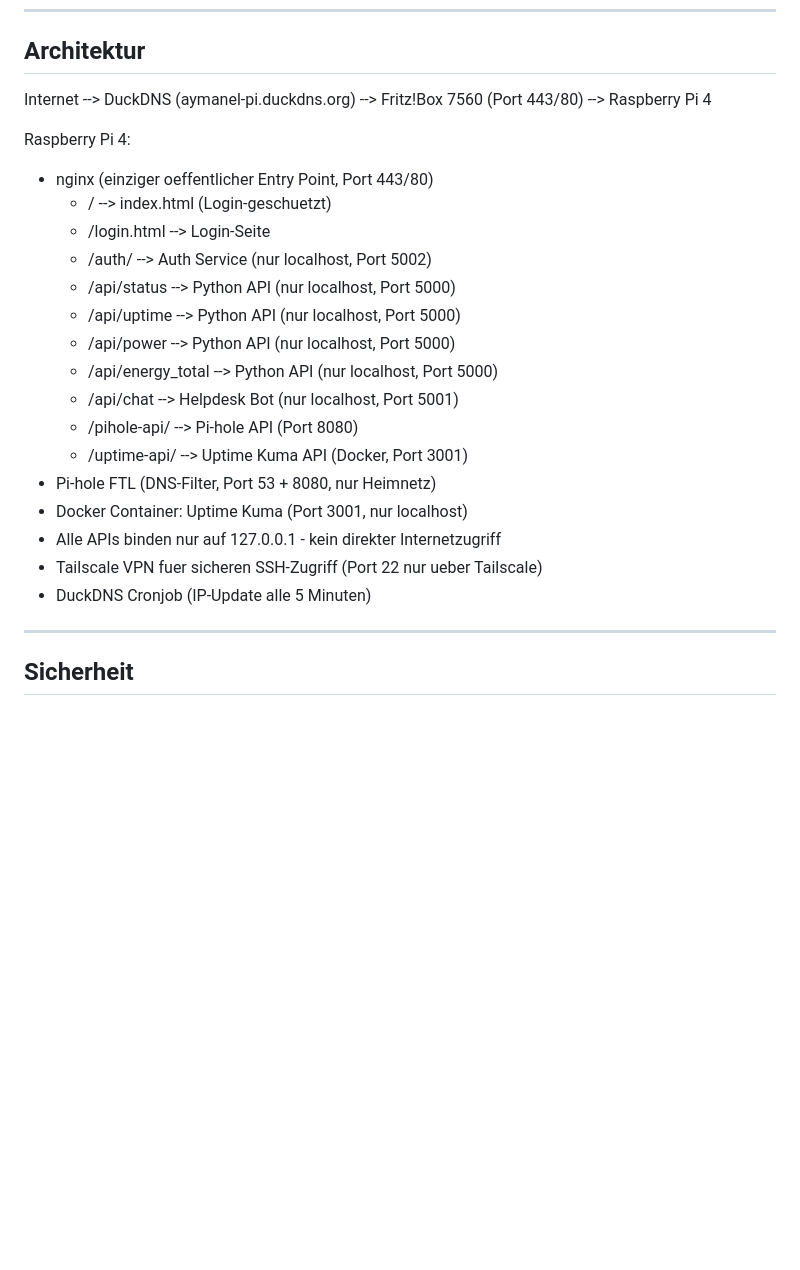
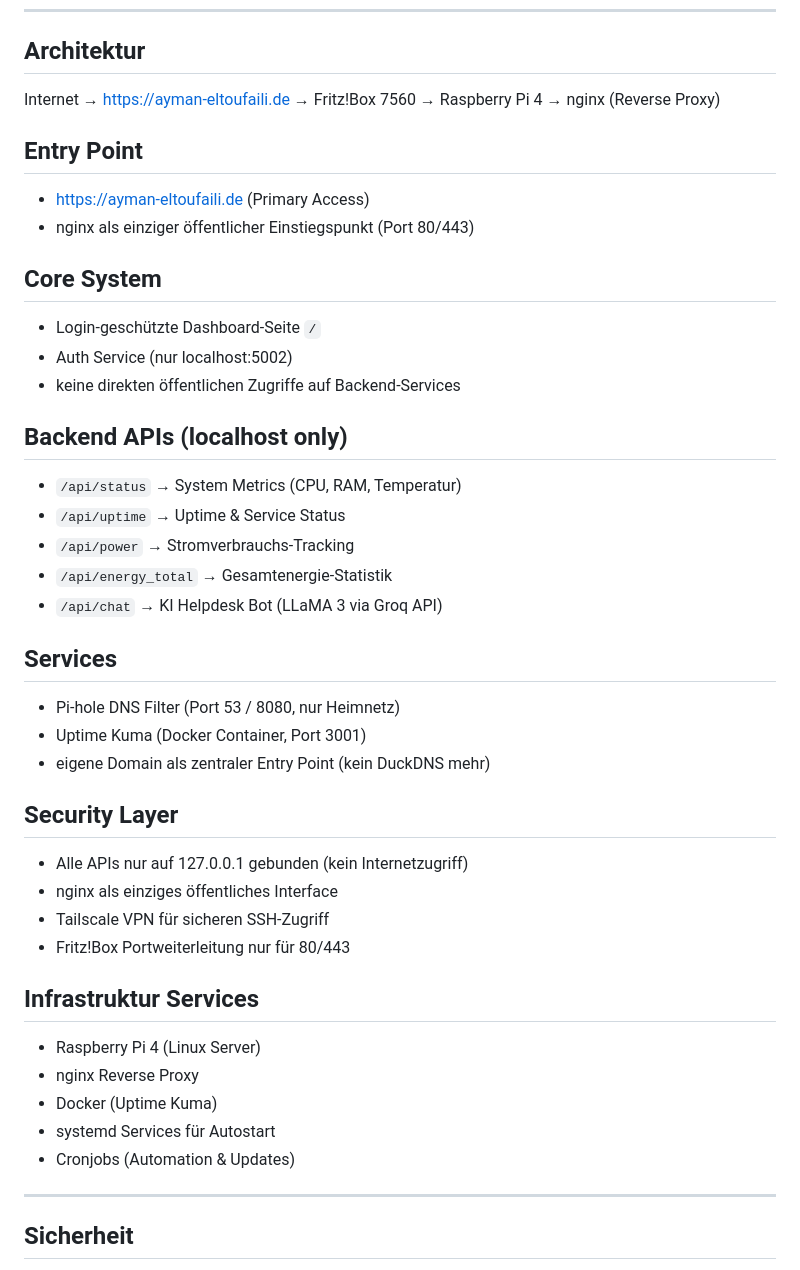
Before and after one commit to aymanltfl/pi-dashboard, a Markdown page: README.md, the part around the change. Rendered like a GitHub page; blank space fills up the shorter version.

Commit message:
Revise architecture and security sections in README
Updated architecture and security details in README.md, including changes to entry points and backend APIs.

```diff
--- a/README.md
+++ b/README.md
@@ -94,25 +94,47 @@ Dieses Projekt dokumentiert den Aufbau und Betrieb eines vollständigen Heimserv
 
 ## Architektur
 
-Internet --> DuckDNS (aymanel-pi.duckdns.org) --> Fritz!Box 7560 (Port 443/80) --> Raspberry Pi 4
+Internet → https://ayman-eltoufaili.de → Fritz!Box 7560 → Raspberry Pi 4 → nginx (Reverse Proxy)
 
-Raspberry Pi 4:
-- nginx (einziger oeffentlicher Entry Point, Port 443/80)
-  - / --> index.html (Login-geschuetzt)
-  - /login.html --> Login-Seite
-  - /auth/ --> Auth Service (nur localhost, Port 5002)
-  - /api/status --> Python API (nur localhost, Port 5000)
-  - /api/uptime --> Python API (nur localhost, Port 5000)
-  - /api/power --> Python API (nur localhost, Port 5000)
-  - /api/energy_total --> Python API (nur localhost, Port 5000)
-  - /api/chat --> Helpdesk Bot (nur localhost, Port 5001)
-  - /pihole-api/ --> Pi-hole API (Port 8080)
-  - /uptime-api/ --> Uptime Kuma API (Docker, Port 3001)
-- Pi-hole FTL (DNS-Filter, Port 53 + 8080, nur Heimnetz)
-- Docker Container: Uptime Kuma (Port 3001, nur localhost)
-- Alle APIs binden nur auf 127.0.0.1 - kein direkter Internetzugriff
-- Tailscale VPN fuer sicheren SSH-Zugriff (Port 22 nur ueber Tailscale)
-- DuckDNS Cronjob (IP-Update alle 5 Minuten)
+## Entry Point
+
+- https://ayman-eltoufaili.de (Primary Access)
+- nginx als einziger öffentlicher Einstiegspunkt (Port 80/443)
+
+## Core System
+
+- Login-geschützte Dashboard-Seite `/`
+- Auth Service (nur localhost:5002)
+- keine direkten öffentlichen Zugriffe auf Backend-Services
+
+## Backend APIs (localhost only)
+
+- `/api/status` → System Metrics (CPU, RAM, Temperatur)
+- `/api/uptime` → Uptime & Service Status
+- `/api/power` → Stromverbrauchs-Tracking
+- `/api/energy_total` → Gesamtenergie-Statistik
+- `/api/chat` → KI Helpdesk Bot (LLaMA 3 via Groq API)
+
+## Services
+
+- Pi-hole DNS Filter (Port 53 / 8080, nur Heimnetz)
+- Uptime Kuma (Docker Container, Port 3001)
+- eigene Domain als zentraler Entry Point (kein DuckDNS mehr)
+
+## Security Layer
+
+- Alle APIs nur auf 127.0.0.1 gebunden (kein Internetzugriff)
+- nginx als einziges öffentliches Interface
+- Tailscale VPN für sicheren SSH-Zugriff
+- Fritz!Box Portweiterleitung nur für 80/443
+
+## Infrastruktur Services
+
+- Raspberry Pi 4 (Linux Server)
+- nginx Reverse Proxy
+- Docker (Uptime Kuma)
+- systemd Services für Autostart
+- Cronjobs (Automation & Updates)
 
 ---
 
```
